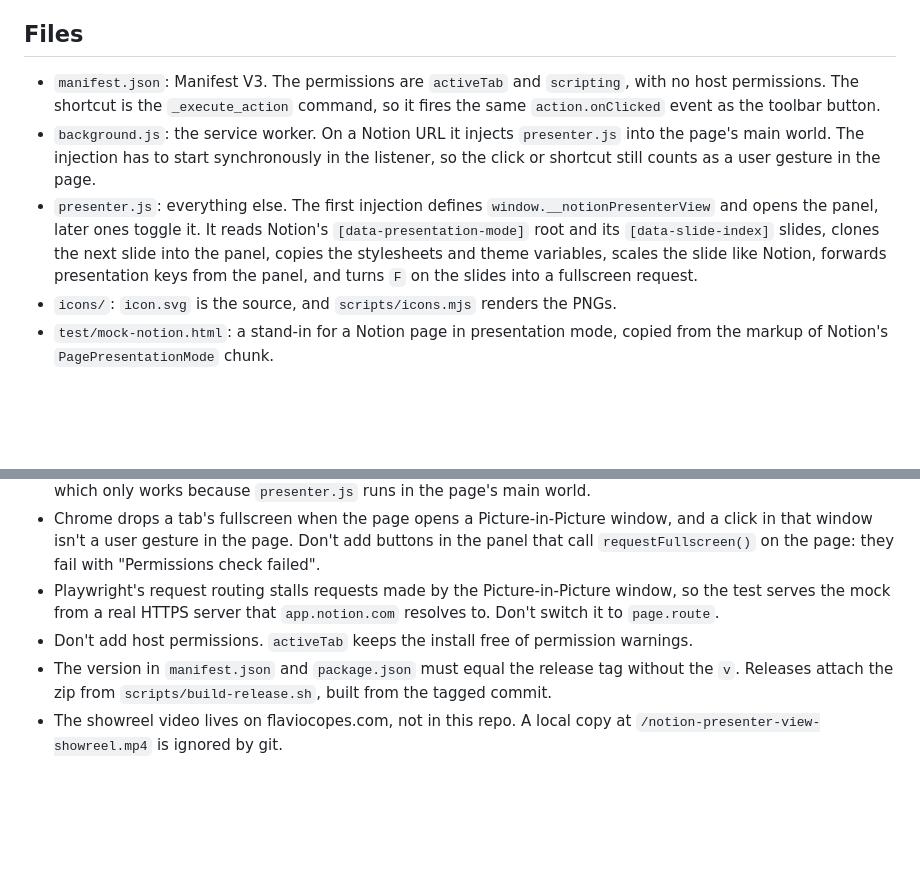
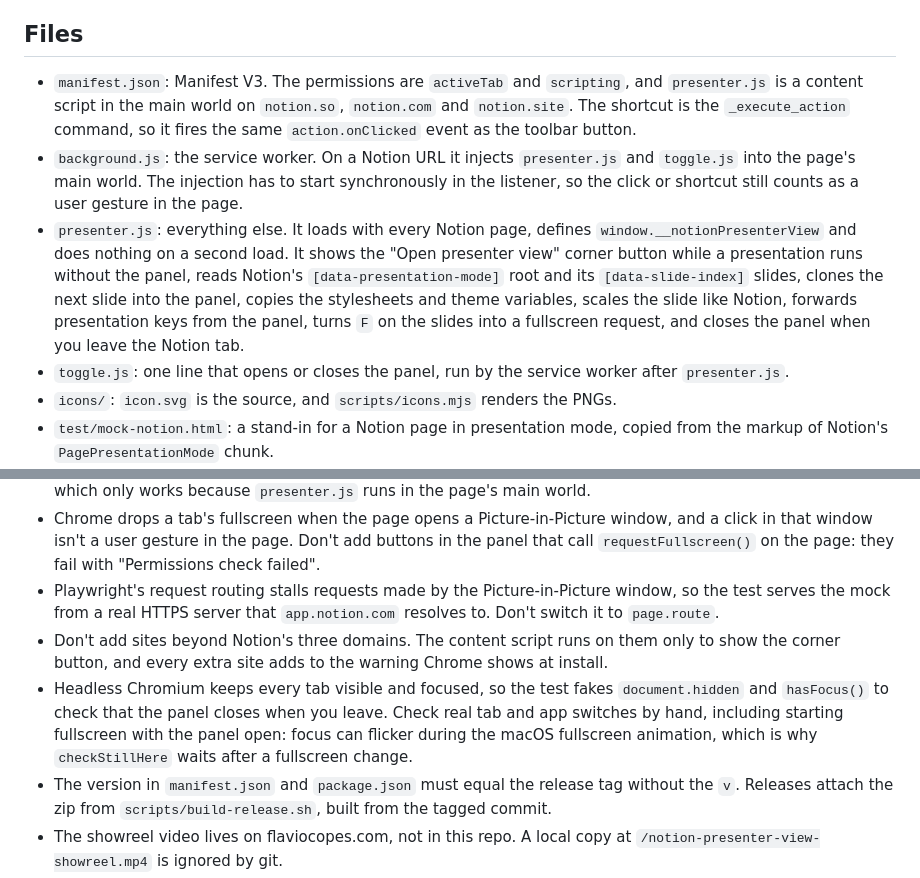
Before and after one commit to flaviocopes/notion-presenter-view, a Markdown page: AGENTS.md, 2 parts joined by grey strips. Drawn GitHub-style; blank space fills up the shorter version.

```diff
--- a/AGENTS.md
+++ b/AGENTS.md
@@ -4,9 +4,10 @@ A Chrome extension that shows the next slide of a Notion presentation in an alwa
 
 ## Files
 
-- `manifest.json`: Manifest V3. The permissions are `activeTab` and `scripting`, with no host permissions. The shortcut is the `_execute_action` command, so it fires the same `action.onClicked` event as the toolbar button.
-- `background.js`: the service worker. On a Notion URL it injects `presenter.js` into the page's main world. The injection has to start synchronously in the listener, so the click or shortcut still counts as a user gesture in the page.
-- `presenter.js`: everything else. The first injection defines `window.__notionPresenterView` and opens the panel, later ones toggle it. It reads Notion's `[data-presentation-mode]` root and its `[data-slide-index]` slides, clones the next slide into the panel, copies the stylesheets and theme variables, scales the slide like Notion, forwards presentation keys from the panel, and turns `F` on the slides into a fullscreen request.
+- `manifest.json`: Manifest V3. The permissions are `activeTab` and `scripting`, and `presenter.js` is a content script in the main world on `notion.so`, `notion.com` and `notion.site`. The shortcut is the `_execute_action` command, so it fires the same `action.onClicked` event as the toolbar button.
+- `background.js`: the service worker. On a Notion URL it injects `presenter.js` and `toggle.js` into the page's main world. The injection has to start synchronously in the listener, so the click or shortcut still counts as a user gesture in the page.
+- `presenter.js`: everything else. It loads with every Notion page, defines `window.__notionPresenterView` and does nothing on a second load. It shows the "Open presenter view" corner button while a presentation runs without the panel, reads Notion's `[data-presentation-mode]` root and its `[data-slide-index]` slides, clones the next slide into the panel, copies the stylesheets and theme variables, scales the slide like Notion, forwards presentation keys from the panel, turns `F` on the slides into a fullscreen request, and closes the panel when you leave the Notion tab.
+- `toggle.js`: one line that opens or closes the panel, run by the service worker after `presenter.js`.
 - `icons/`: `icon.svg` is the source, and `scripts/icons.mjs` renders the PNGs.
 - `test/mock-notion.html`: a stand-in for a Notion page in presentation mode, copied from the markup of Notion's `PagePresentationMode` chunk.
 - `test/run.mjs`: loads the extension into Playwright's Chromium, serves the mock at `app.notion.com` and checks a whole presentation.
@@ -34,6 +35,7 @@ To try a change in your own Chrome, open `chrome://extensions`, turn on Develope
 - Notion matches shortcuts on `keyCode`, which `new KeyboardEvent()` can't set. `sendKey` defines it on the event, which only works because `presenter.js` runs in the page's main world.
 - Chrome drops a tab's fullscreen when the page opens a Picture-in-Picture window, and a click in that window isn't a user gesture in the page. Don't add buttons in the panel that call `requestFullscreen()` on the page: they fail with "Permissions check failed".
 - Playwright's request routing stalls requests made by the Picture-in-Picture window, so the test serves the mock from a real HTTPS server that `app.notion.com` resolves to. Don't switch it to `page.route`.
-- Don't add host permissions. `activeTab` keeps the install free of permission warnings.
+- Don't add sites beyond Notion's three domains. The content script runs on them only to show the corner button, and every extra site adds to the warning Chrome shows at install.
+- Headless Chromium keeps every tab visible and focused, so the test fakes `document.hidden` and `hasFocus()` to check that the panel closes when you leave. Check real tab and app switches by hand, including starting fullscreen with the panel open: focus can flicker during the macOS fullscreen animation, which is why `checkStillHere` waits after a fullscreen change.
 - The version in `manifest.json` and `package.json` must equal the release tag without the `v`. Releases attach the zip from `scripts/build-release.sh`, built from the tagged commit.
 - The showreel video lives on flaviocopes.com, not in this repo. A local copy at `/notion-presenter-view-showreel.mp4` is ignored by git.
```
Also changed, not shown: README.md (+17 -8 lines), docs/showreel-poster.jpg (added), 7 other files.
